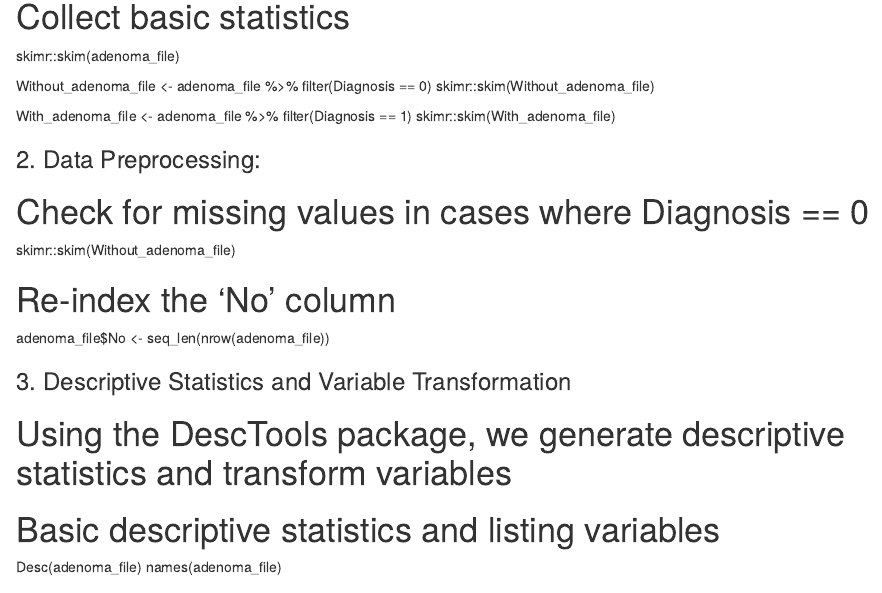
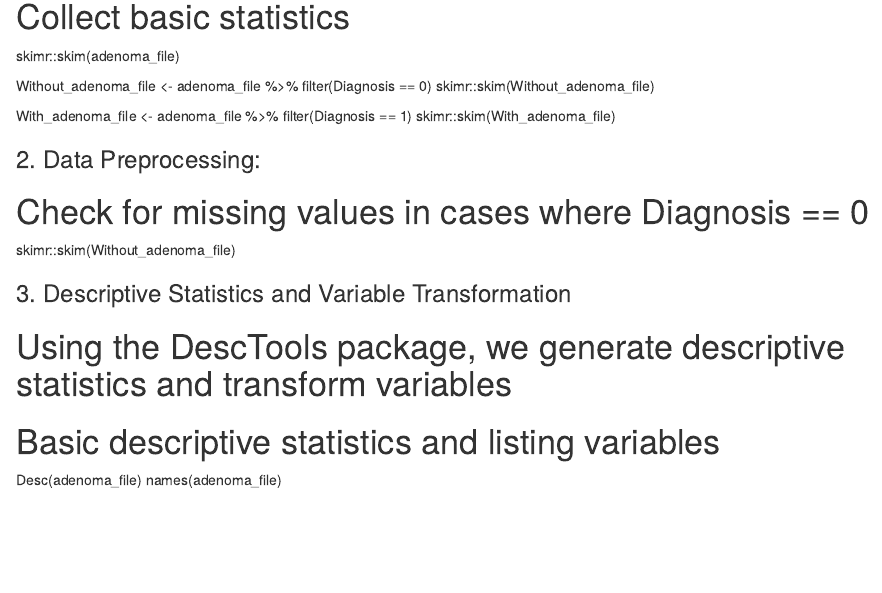
Before and after one commit to Elskene-Sashina/Adenoma-dataset, an R Markdown document (## Modules and Analysis Workflow.rmd): the page in a window 1100 px wide, from 350 px down. Rendered offline with R 4.5, knitr and Pandoc, with nearby package versions.

Commit message:
Update ## Modules and Analysis Workflow.rmd

```diff
--- a/## Modules and Analysis Workflow.rmd
+++ b/## Modules and Analysis Workflow.rmd
@@ -38,10 +38,6 @@ skimr::skim(With_adenoma_file)
 ### 2. Data Preprocessing:
 # Check for missing values in cases where Diagnosis == 0
 skimr::skim(Without_adenoma_file)
-
-
-# Re-index the 'No' column
-adenoma_file$No <- seq_len(nrow(adenoma_file))
 
 
 
```
